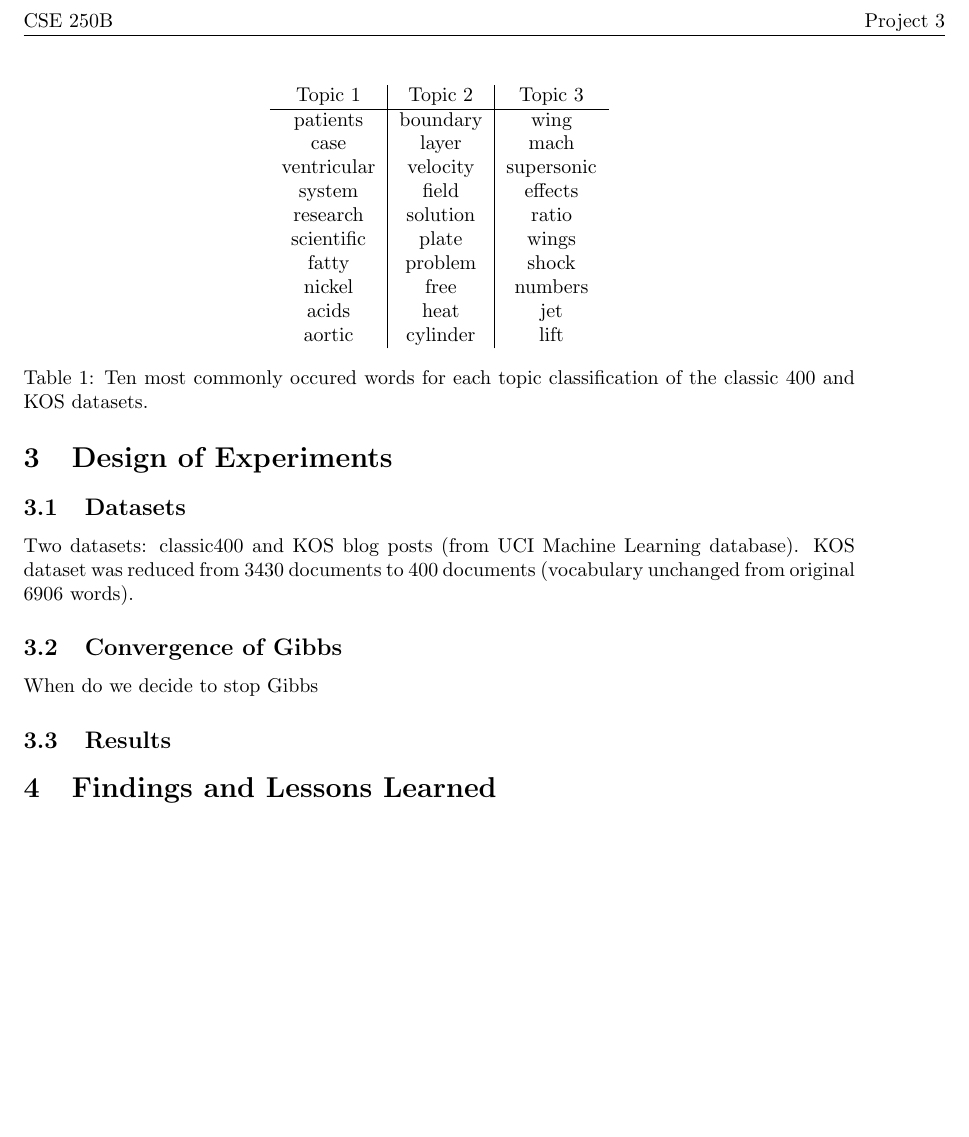
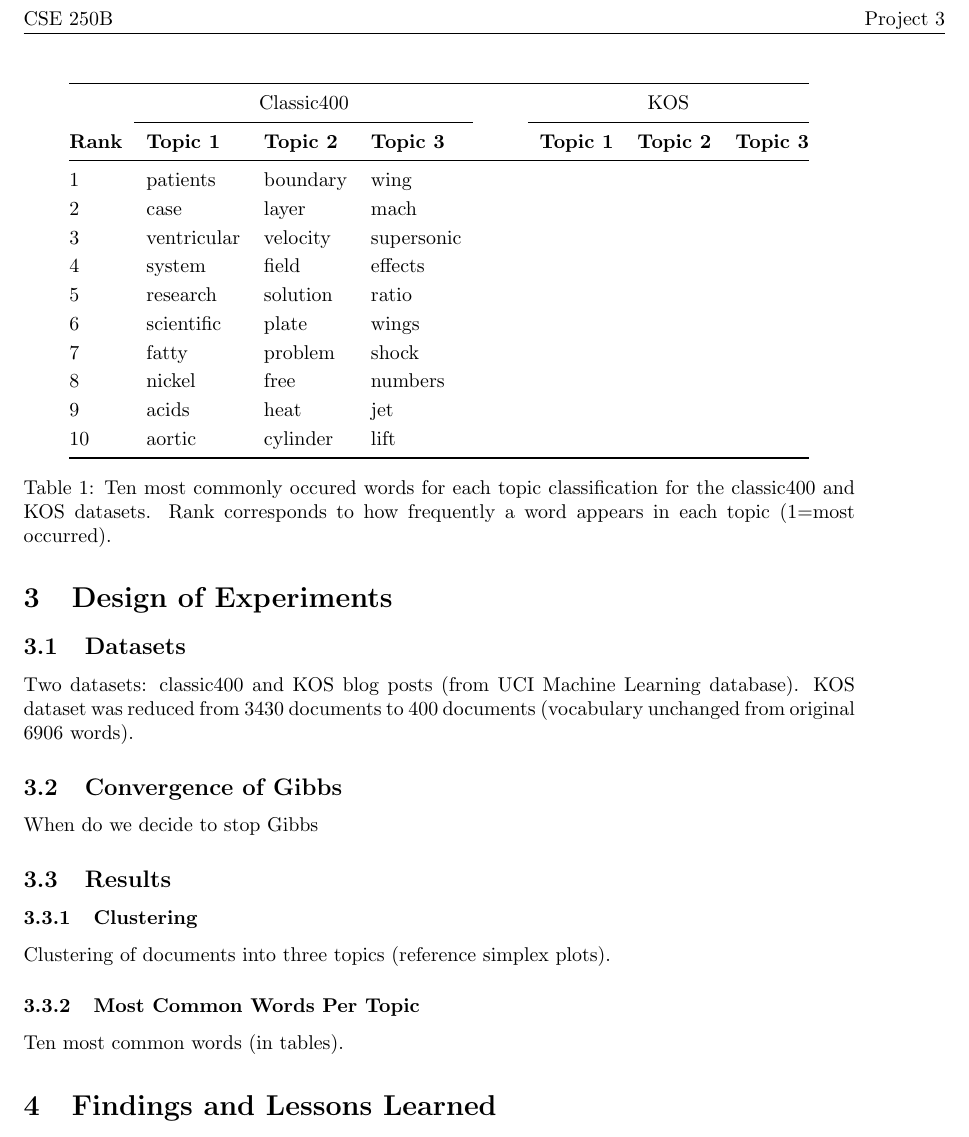
Before and after one commit to Sudoka/CSE250B_LDA, a LaTeX paper (report/report_LDA.tex): part of page 2 of 2, cut so that both start at the same text, the shorter picture padded with empty space. Compiled offline with pdfLaTeX.

Commit message:
[report] improve table formatting

```diff
--- a/report/report_LDA.tex
+++ b/report/report_LDA.tex
@@ -4,7 +4,11 @@
 \usepackage{graphicx}
 \usepackage[hidelinks]{hyperref}
 \usepackage{fancyhdr}
+
+% better tables
+\usepackage{booktabs}
 \usepackage{multirow}
+\newcommand{\ra}[1]{\renewcommand{\arraystretch}{#1}}
 
 % margins
 \setlength{\headwidth}{6.40in}
@@ -117,23 +121,34 @@ When do we decide to stop Gibbs
 %
 \subsection{Results}
 
+\subsubsection{Clustering}
+Clustering of documents into three topics (reference simplex plots).
+
+\subsubsection{Most Common Words Per Topic}
+Ten most common words (in tables).
+
 \begin{table}
 	\centering
-	\begin{tabular}{c|c|c}
-		Topic 1     & Topic 2   & Topic 3 \\
-		\hline
-        patients    & boundary  & wing \\
-        case        & layer     & mach \\
-        ventricular & velocity  & supersonic \\
-        system      & field     & effects \\
-        research    & solution  & ratio \\
-        scientific  & plate     & wings \\
-        fatty       & problem   & shock \\
-        nickel      & free      & numbers \\
-        acids       & heat      & jet \\
-        aortic      & cylinder  & lift \\
+    \ra{1.2}
+	\begin{tabular}{@{} l l l l c l l l @{}}
+        \toprule
+        & \multicolumn{3}{c}{Classic400} & \phantom{abc} & \multicolumn{3}{c}{KOS}\\
+        \cmidrule{2-4} \cmidrule{6-8}
+        \bf{Rank} & \bf{Topic 1} & \bf{Topic 2} & \bf{Topic 3} && \bf{Topic 1} & \bf{Topic 2} & \bf{Topic 3} \\
+        \midrule
+         1 & patients     & boundary     & wing         && & & \\
+         2 & case         & layer        & mach         && & & \\
+         3 & ventricular  & velocity     & supersonic   && & & \\
+         4 & system       & field        & effects      && & & \\
+         5 & research     & solution     & ratio        && & & \\
+         6 & scientific   & plate        & wings        && & & \\
+         7 & fatty        & problem      & shock        && & & \\
+         8 & nickel       & free         & numbers      && & & \\
+         9 & acids        & heat         & jet          && & & \\
+        10 & aortic       & cylinder     & lift         && & & \\
+        \bottomrule
 	\end{tabular}
-	\caption{Ten most commonly occured words for each topic classification of the classic 400 and KOS datasets.}
+	\caption{Ten most commonly occured words for each topic classification for the classic400 and KOS datasets. Rank corresponds to how frequently a word appears in each topic (1=most occurred).}
 	\label{tab:common_classic400}
 \end{table}
 
```
Also changed, not shown: report/report_LDA.pdf.
